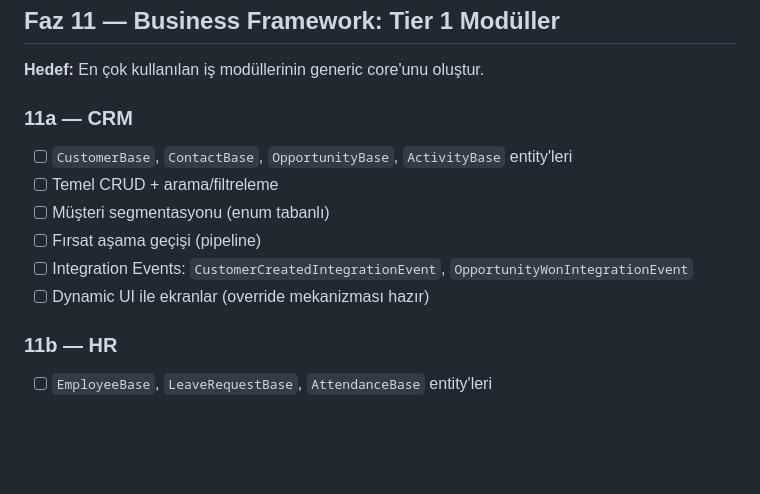
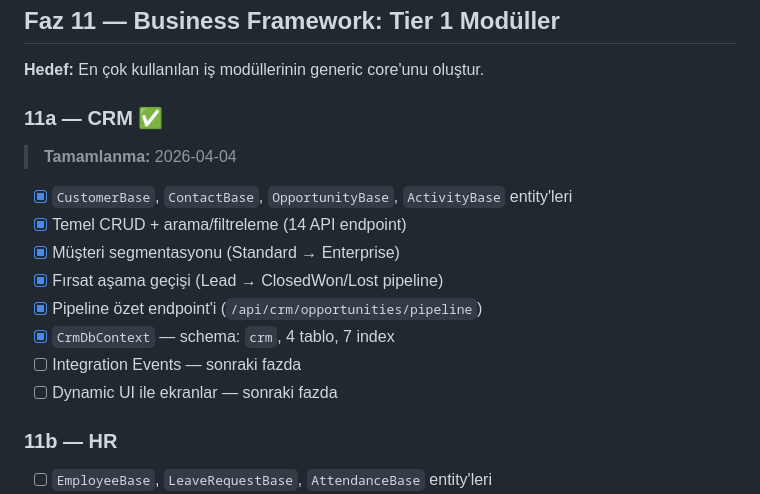
Before and after one commit to kayagulden/EntApp.Framework, a Markdown page: docs/_roadmap.md, the part around the change. GitHub-like rendering; blank space fills up the shorter version.

Commit message:
docs: add project development roadmap documentation

```diff
--- a/docs/_roadmap.md
+++ b/docs/_roadmap.md
@@ -409,13 +409,18 @@
 
 **Hedef:** En çok kullanılan iş modüllerinin generic core'unu oluştur.
 
-### 11a — CRM
-- [ ] `CustomerBase`, `ContactBase`, `OpportunityBase`, `ActivityBase` entity'leri
-- [ ] Temel CRUD + arama/filtreleme
-- [ ] Müşteri segmentasyonu (enum tabanlı)
-- [ ] Fırsat aşama geçişi (pipeline)
-- [ ] Integration Events: `CustomerCreatedIntegrationEvent`, `OpportunityWonIntegrationEvent`
-- [ ] Dynamic UI ile ekranlar (override mekanizması hazır)
+### 11a — CRM ✅
+
+> **Tamamlanma:** 2026-04-04
+
+- [x] `CustomerBase`, `ContactBase`, `OpportunityBase`, `ActivityBase` entity'leri
+- [x] Temel CRUD + arama/filtreleme (14 API endpoint)
+- [x] Müşteri segmentasyonu (Standard → Enterprise)
+- [x] Fırsat aşama geçişi (Lead → ClosedWon/Lost pipeline)
+- [x] Pipeline özet endpoint'i (`/api/crm/opportunities/pipeline`)
+- [x] `CrmDbContext` — schema: `crm`, 4 tablo, 7 index
+- [ ] Integration Events — sonraki fazda
+- [ ] Dynamic UI ile ekranlar — sonraki fazda
 
 ### 11b — HR
 - [ ] `EmployeeBase`, `LeaveRequestBase`, `AttendanceBase` entity'leri
```
